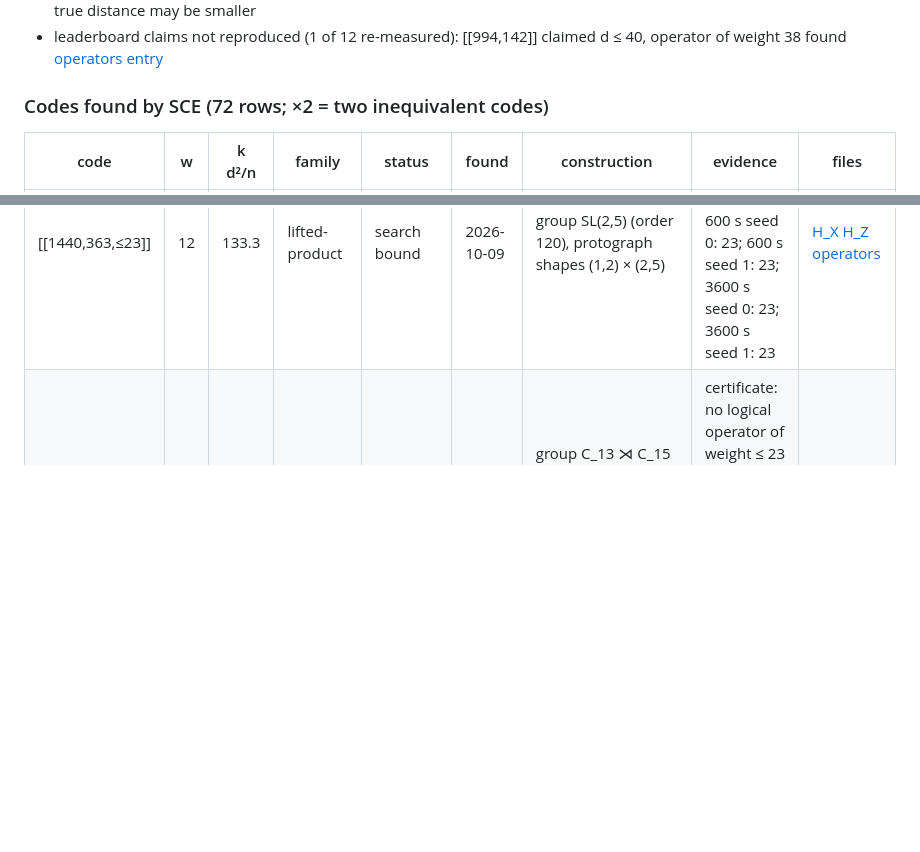
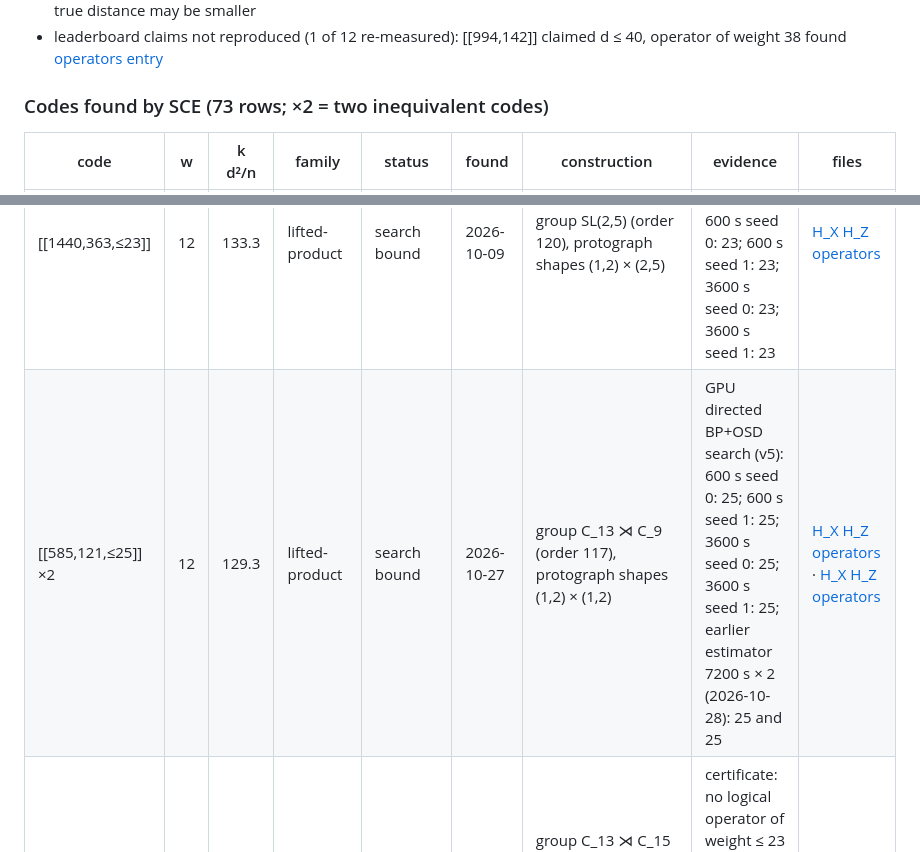
Before and after one commit to ziduliu/qldpc-verified-board, a Markdown page: README.md, 2 parts joined by grey strips. GitHub-like rendering; blank space fills up the shorter version.

Commit message:
Add two [[585,121,<=25]] lifted-product codes and Zenodo metadata
Two inequivalent codes of one program of the rate-0.2 refinement line (gpt-6.1-sol, 2026-10-27): group C_13 ⋊ C_9,
protograph shapes (1,2) x (1,2), check weight 12, k d^2/n = 129.3 at the search bound. GPU searches (v5) of 600 s x 2
and 3600 s x 2 give 25 on both sides for both codes; the lightest operators are published. .zenodo.json describes the
repository for archiving on Zenodo.

```diff
--- a/README.md
+++ b/README.md
@@ -26,7 +26,7 @@ Generated by `tools/build_site.py` from `codes/*.json`; rows are sorted by k d²
 - best search bound: **[[680,144,≤34]]**, k d²/n = 244.8, check weight 10, lightest operators published [H_X](matrices/pp-680-144-48ce3d43/HX.mtx) [H_Z](matrices/pp-680-144-48ce3d43/HZ.mtx) [operators](witnesses/pp-680-144-48ce3d43.json); the true distance may be smaller
 - leaderboard claims not reproduced (1 of 12 re-measured): [[994,142]] claimed d ≤ 40, operator of weight 38 found [operators](witnesses/board-994-142-40.json) [entry](https://github.com/unitaryfoundation/qldpc-challenge/blob/eb2aeae/codes/994-142-40.json)
 
-### Codes found by SCE (72 rows; ×2 = two inequivalent codes)
+### Codes found by SCE (73 rows; ×2 = two inequivalent codes)
 
 | code | w | k d²/n | family | status | found | construction | evidence | files |
 |---|---|---|---|---|---|---|---|---|
@@ -47,6 +47,7 @@ Generated by `tools/build_site.py` from `codes/*.json`; rows are sorted by k d²
 | [[590,124,26]] | 10 | 142.1 | pair-partition | exact | 2026-10-30 | cyclic group C_59, template (4, 10) | certificate: no logical operator of weight ≤ 24 on either side, and all logical weights are even (all-ones vector in both row spaces), so d ≥ 26; explicit operators of weight 26 | [H_X](matrices/pp-590-124-64d91a4a/HX.mtx) [H_Z](matrices/pp-590-124-64d91a4a/HZ.mtx) [operators](witnesses/pp-590-124-64d91a4a.json) |
 | [[645,133,22–26]] | 12 | 139.4 | lifted-product | bounded | 2026-11-05 | group C_43 ⋊ C_3 (y x y⁻¹ = x⁶, order 129), protograph shapes (1,2) × (1,2) | certificate: no logical operator of weight ≤ 21 on either side; explicit operators of weight 26 | [H_X](matrices/lp-645-133-c7b7ffd5/HX.mtx) [H_Z](matrices/lp-645-133-c7b7ffd5/HZ.mtx) [operators](witnesses/lp-645-133-c7b7ffd5.json) |
 | [[1440,363,≤23]] | 12 | 133.3 | lifted-product | search bound | 2026-10-09 | group SL(2,5) (order 120), protograph shapes (1,2) × (2,5) | GPU directed BP+OSD search (v5): 600 s seed 0: 23; 600 s seed 1: 23; 3600 s seed 0: 23; 3600 s seed 1: 23 | [H_X](matrices/lp-1440-363-568dc4af/HX.mtx) [H_Z](matrices/lp-1440-363-568dc4af/HZ.mtx) [operators](witnesses/lp-1440-363-568dc4af.json) |
+| [[585,121,≤25]] ×2 | 12 | 129.3 | lifted-product | search bound | 2026-10-27 | group C_13 ⋊ C_9 (order 117), protograph shapes (1,2) × (1,2) | GPU directed BP+OSD search (v5): 600 s seed 0: 25; 600 s seed 1: 25; 3600 s seed 0: 25; 3600 s seed 1: 25; earlier estimator 7200 s × 2 (2026-10-28): 25 and 25 | [H_X](matrices/lp-585-121-2aff3c27/HX.mtx) [H_Z](matrices/lp-585-121-2aff3c27/HZ.mtx) [operators](witnesses/lp-585-121-2aff3c27.json) · [H_X](matrices/lp-585-121-46d6e243/HX.mtx) [H_Z](matrices/lp-585-121-46d6e243/HZ.mtx) [operators](witnesses/lp-585-121-46d6e243.json) |
 | [[975,203,24]] | 9 | 119.9 | lifted-product | exact | 2026-10-28 | group C_13 ⋊ C_15 (order 195), protograph shapes (1,2) × (1,2) | certificate: no logical operator of weight ≤ 23 on either side; explicit operators of weight 24 | [H_X](matrices/lp-975-203-c9c9547d/HX.mtx) [H_Z](matrices/lp-975-203-c9c9547d/HZ.mtx) [operators](witnesses/lp-975-203-c9c9547d.json) |
 | [[585,121,24]] | 12 | 119.1 | lifted-product | exact | 2026-10-03 | group C_13 ⋊ C_9 (order 117), protograph shapes (1,2) × (1,2) | certificate: no logical operator of weight ≤ 23 on either side; explicit operators of weight 24 | [H_X](matrices/lp-585-121-dc333332/HX.mtx) [H_Z](matrices/lp-585-121-dc333332/HZ.mtx) [operators](witnesses/lp-585-121-dc333332.json) |
 | [[975,197,24]] | 9 | 116.4 | lifted-product | exact | 2026-10-28 | group C_13 ⋊ C_15 (order 195), protograph shapes (1,2) × (1,2) | certificate: no logical operator of weight ≤ 23 on either side; explicit operators of weight 24 | [H_X](matrices/lp-975-197-79305313/HX.mtx) [H_Z](matrices/lp-975-197-79305313/HZ.mtx) [operators](witnesses/lp-975-197-79305313.json) |
```
Also changed, not shown: docs/frontier.png, 13 other files.
